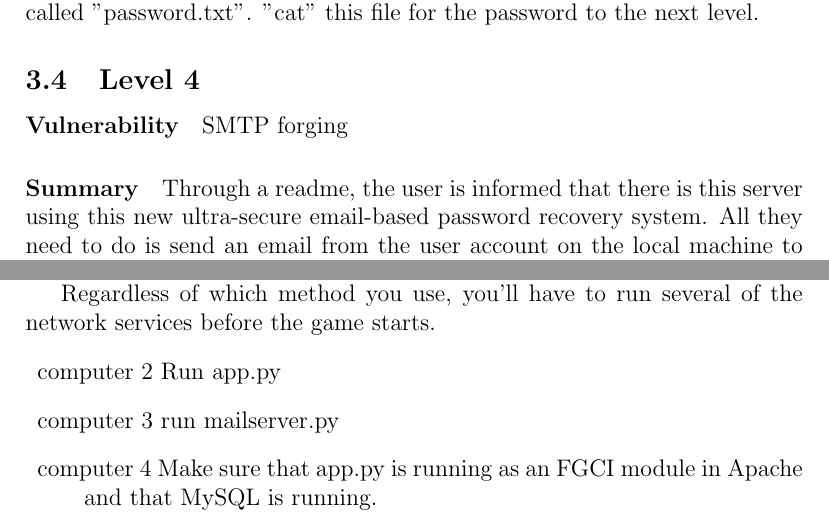
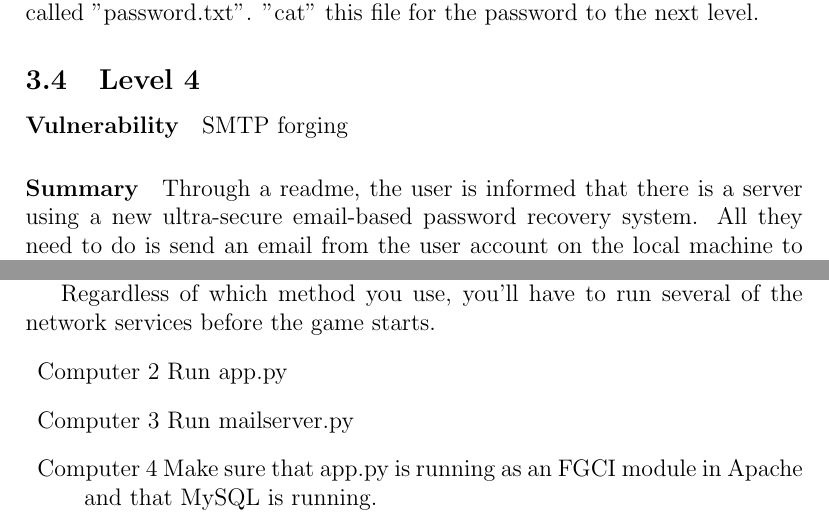
Before and after one commit to nat-henderson/one-man-ctf, a LaTeX document (report/ctf.tex): two parts of pages 4 and 6 of 9, joined at a grey line, cut so that both start at the same text. Compiled offline with pdfLaTeX.

Commit message:
made some minor typographical corrections
Signed-off-by: Evan Gallo <ejg55@case.edu>

```diff
--- a/report/ctf.tex
+++ b/report/ctf.tex
@@ -55,8 +55,8 @@ printingdates program to get the password.
 
 \subsection{Level 4}
 \paragraph{Vulnerability} SMTP forging
-\paragraph{Summary} Through a readme, the user is informed that there is this
-server using this new ultra-secure email-based password recovery system. All they need to do
+\paragraph{Summary} Through a readme, the user is informed that there is a
+server using a new ultra-secure email-based password recovery system. All they need to do
 is send an email from the user account on the local machine to
 password-recovery and it will reply to their email with their password.
 \paragraph{Solution} The trick here is that a reply is different than sending a
@@ -118,11 +118,11 @@ Someone wishing to use our game has a large number of options available to them.
 Regardless of which method you use, you'll have to run several of the network
 services before the game starts.
 \begin{description}
-\item{computer 2}
+\item{Computer 2}
 Run app.py
-\item{computer 3}
-run mailserver.py
-\item{computer 4}
+\item{Computer 3}
+Run mailserver.py
+\item{Computer 4}
 Make sure that app.py is running as an FGCI module in Apache and that MySQL is
 running.
 \end{description}
```
